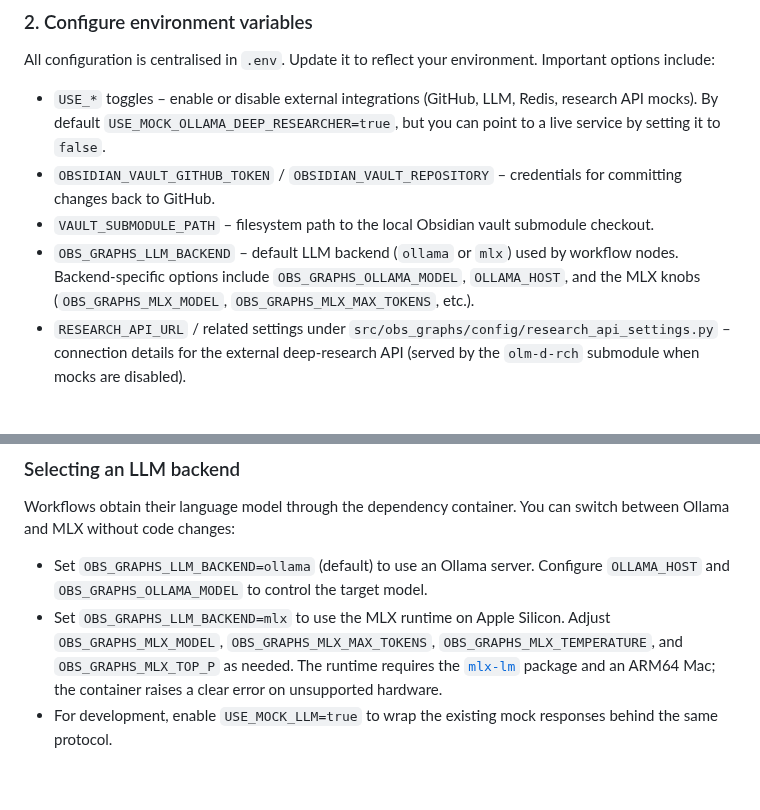
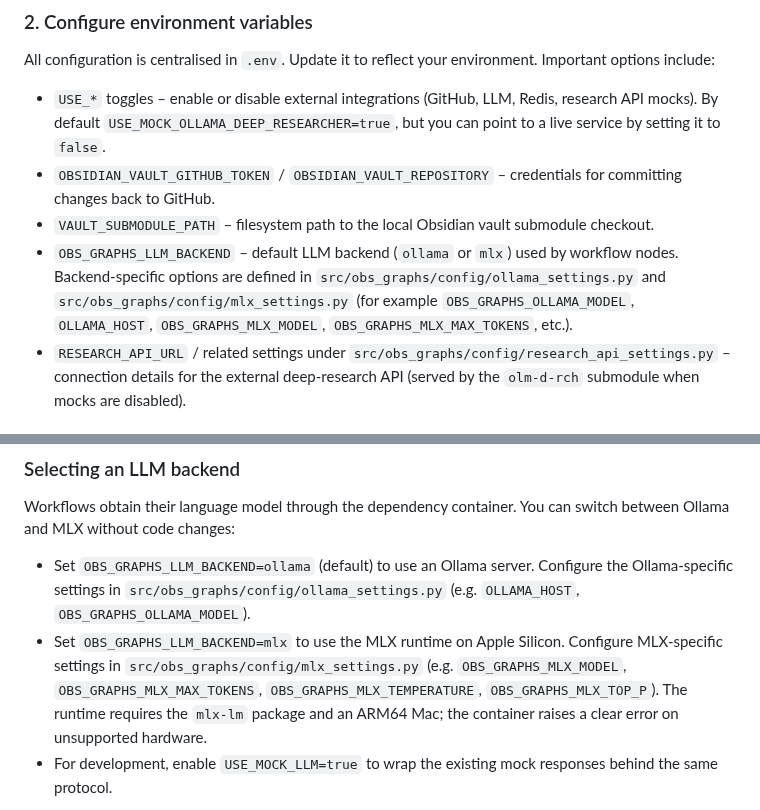
Before and after one commit to Astra-Teams/obs-graphs, a Markdown page: README.md, 2 parts joined by grey strips. Rendered like a GitHub page; blank space fills up the shorter version.

Commit message:
docs: Clarify backend-specific configuration options in AGENTS.md and README.md

```diff
--- a/README.md
+++ b/README.md
@@ -66,7 +66,7 @@ All configuration is centralised in `.env`. Update it to reflect your environmen
 - `USE_*` toggles – enable or disable external integrations (GitHub, LLM, Redis, research API mocks). By default `USE_MOCK_OLLAMA_DEEP_RESEARCHER=true`, but you can point to a live service by setting it to `false`.
 - `OBSIDIAN_VAULT_GITHUB_TOKEN` / `OBSIDIAN_VAULT_REPOSITORY` – credentials for committing changes back to GitHub.
 - `VAULT_SUBMODULE_PATH` – filesystem path to the local Obsidian vault submodule checkout.
-- `OBS_GRAPHS_LLM_BACKEND` – default LLM backend (`ollama` or `mlx`) used by workflow nodes. Backend-specific options include `OBS_GRAPHS_OLLAMA_MODEL`, `OLLAMA_HOST`, and the MLX knobs (`OBS_GRAPHS_MLX_MODEL`, `OBS_GRAPHS_MLX_MAX_TOKENS`, etc.).
+- `OBS_GRAPHS_LLM_BACKEND` – default LLM backend (`ollama` or `mlx`) used by workflow nodes. Backend-specific options are defined in `src/obs_graphs/config/ollama_settings.py` and `src/obs_graphs/config/mlx_settings.py` (for example `OBS_GRAPHS_OLLAMA_MODEL`, `OLLAMA_HOST`, `OBS_GRAPHS_MLX_MODEL`, `OBS_GRAPHS_MLX_MAX_TOKENS`, etc.).
 - `RESEARCH_API_URL` / related settings under `src/obs_graphs/config/research_api_settings.py` – connection details for the external deep-research API (served by the `olm-d-rch` submodule when mocks are disabled).
 
 ### 3. Run the application stack
@@ -103,8 +103,8 @@ E2E tests rely on PostgreSQL and will wait for `obs-api` to report healthy befor
 
 Workflows obtain their language model through the dependency container. You can switch between Ollama and MLX without code changes:
 
-- Set `OBS_GRAPHS_LLM_BACKEND=ollama` (default) to use an Ollama server. Configure `OLLAMA_HOST` and `OBS_GRAPHS_OLLAMA_MODEL` to control the target model.
-- Set `OBS_GRAPHS_LLM_BACKEND=mlx` to use the MLX runtime on Apple Silicon. Adjust `OBS_GRAPHS_MLX_MODEL`, `OBS_GRAPHS_MLX_MAX_TOKENS`, `OBS_GRAPHS_MLX_TEMPERATURE`, and `OBS_GRAPHS_MLX_TOP_P` as needed. The runtime requires the [`mlx-lm`](https://pypi.org/project/mlx-lm/) package and an ARM64 Mac; the container raises a clear error on unsupported hardware.
+- Set `OBS_GRAPHS_LLM_BACKEND=ollama` (default) to use an Ollama server. Configure the Ollama-specific settings in `src/obs_graphs/config/ollama_settings.py` (e.g. `OLLAMA_HOST`, `OBS_GRAPHS_OLLAMA_MODEL`).
+- Set `OBS_GRAPHS_LLM_BACKEND=mlx` to use the MLX runtime on Apple Silicon. Configure MLX-specific settings in `src/obs_graphs/config/mlx_settings.py` (e.g. `OBS_GRAPHS_MLX_MODEL`, `OBS_GRAPHS_MLX_MAX_TOKENS`, `OBS_GRAPHS_MLX_TEMPERATURE`, `OBS_GRAPHS_MLX_TOP_P`). The runtime requires the `mlx-lm` package and an ARM64 Mac; the container raises a clear error on unsupported hardware.
 - For development, enable `USE_MOCK_LLM=true` to wrap the existing mock responses behind the same protocol.
 
 Individual workflow requests (API or Celery) can override the backend via the `backend` field; the choice is propagated to both the Article Proposal agent and the deep research client.
```
Also changed, not shown: .codex/AGENTS.md (+1 -1 lines).
